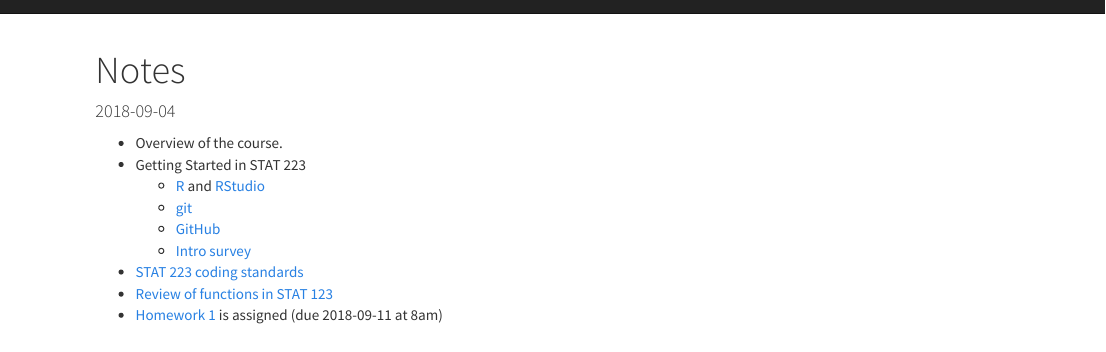
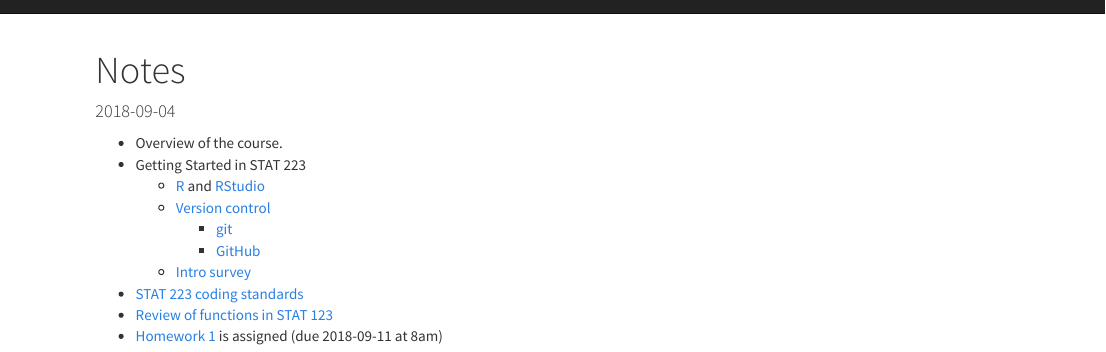
Before and after one commit to byu-stat-223/course-site, an R Markdown document (notes.Rmd): the page in a window 1100 px wide, from its top. Rendered offline with R 4.5, knitr and Pandoc, with nearby package versions.

Commit message:
Add link to http://happygitwithr.com/ in day 1 notes.

```diff
--- a/notes.Rmd
+++ b/notes.Rmd
@@ -9,8 +9,9 @@
 + Getting Started in STAT 223
   + [R](https://cran.r-project.org) and
   [RStudio](https://www.rstudio.com/products/rstudio/download/preview/)
-  + [git](https://git-scm.com)
-  + [GitHub](https://github.com)
+  + [Version control](http://happygitwithr.com/)
+    + [git](https://git-scm.com)
+    + [GitHub](https://github.com)
   + [Intro survey](https://goo.gl/forms/kNZILd3zeZO5UBWI2)
 + [STAT 223 coding standards](coding-standards.html)
 + [Review of functions in STAT 123](l01_functions.html)
```
Also changed, not shown: 1 other file.
